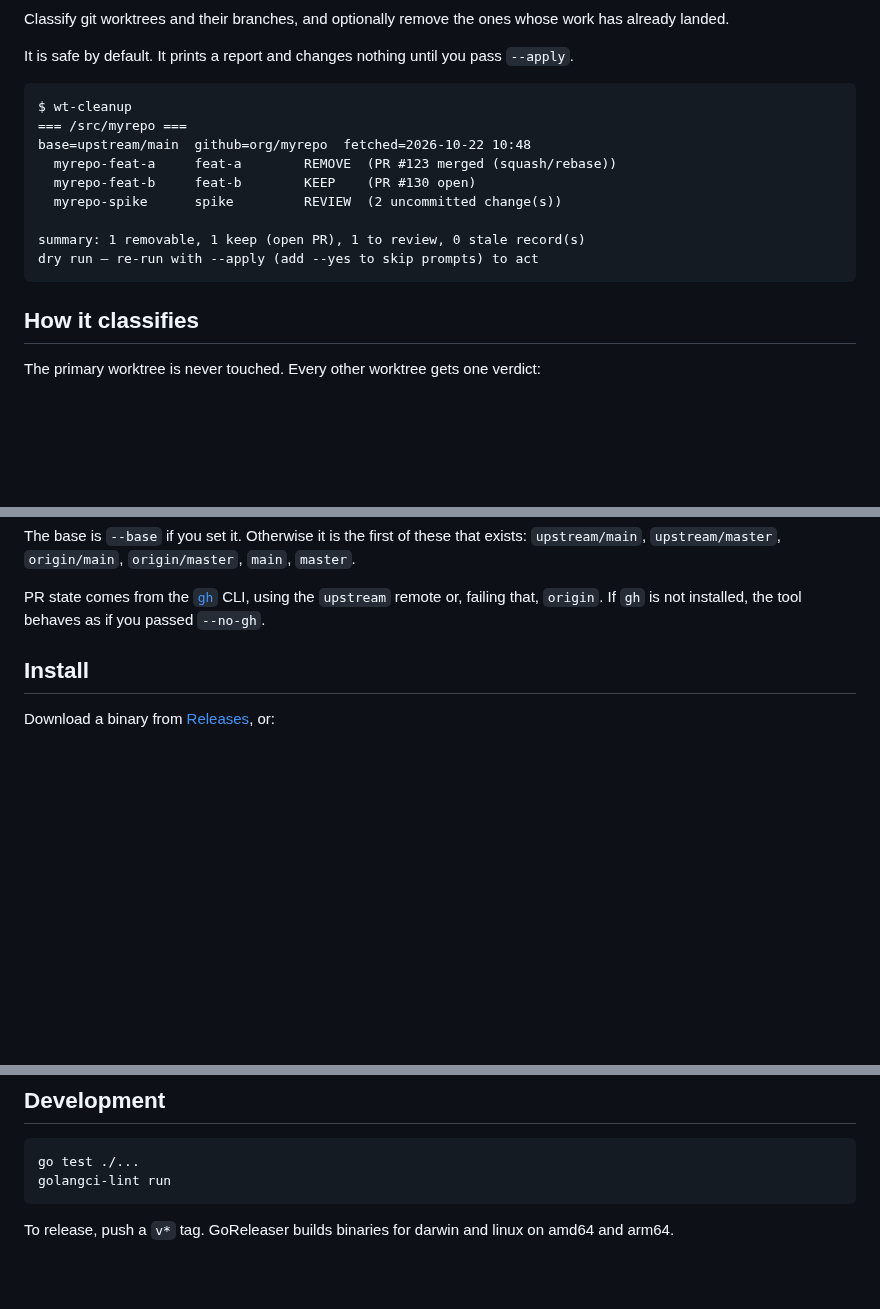
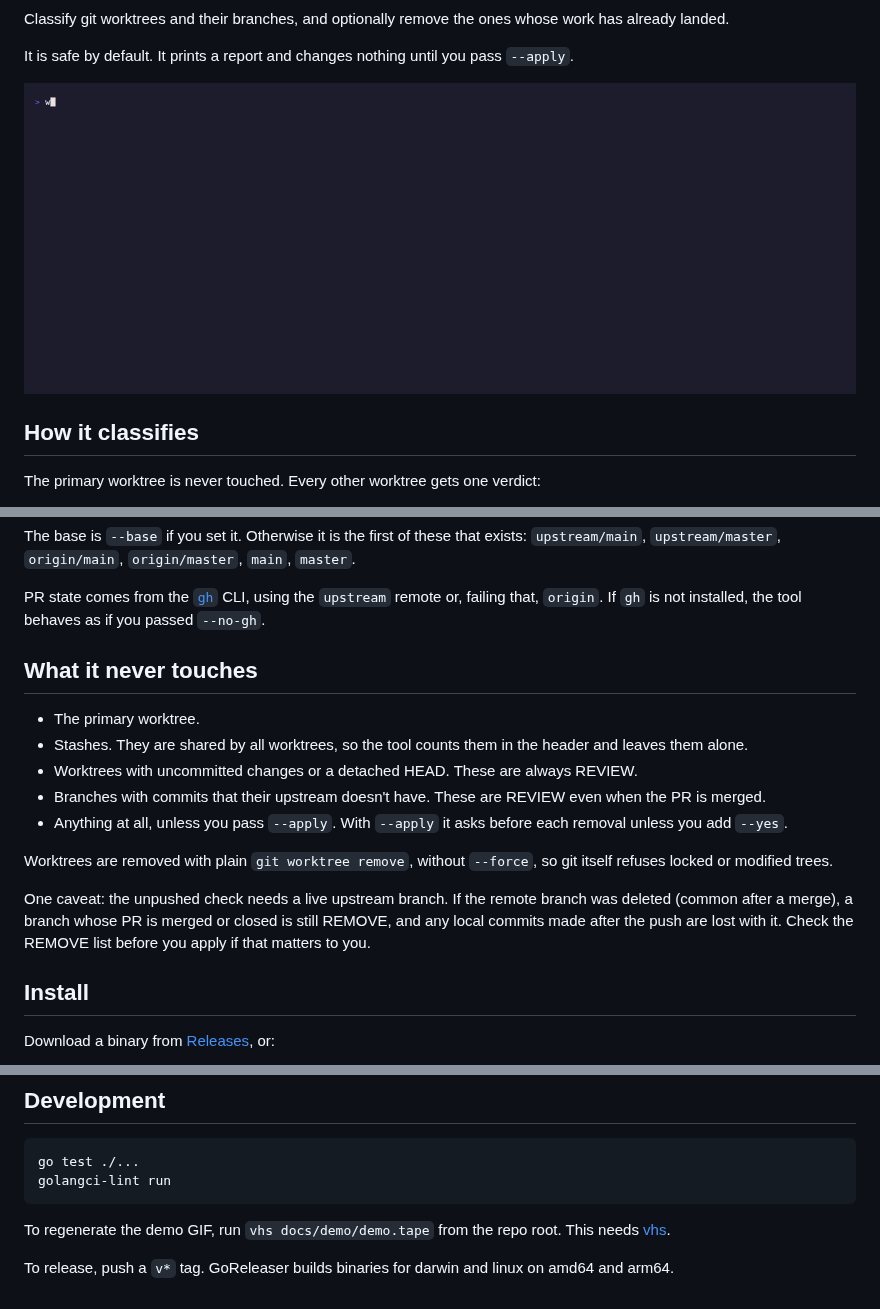
Before and after one commit to cpanato/wt-cleanup, a Markdown page: README.md, 3 parts joined by grey strips. Drawn GitHub-style; pictures changed too: docs/demo/demo.gif (added); blank space fills up the shorter version.

Commit message:
docs: add demo GIF, badges and safety section to README
Record the dry run and the huh prompts with vhs from a scripted demo
repo so the GIF can be regenerated. Add CI and release badges, and a
section on what the tool never touches, including the gap when a
branch's upstream has been deleted.

Co-Authored-By: Claude Opus 5.5 <noreply@anthropic.com>

````diff
--- a/README.md
+++ b/README.md
@@ -5,17 +8,7 @@ work has already landed.
 
 It is safe by default. It prints a report and changes nothing until you pass `--apply`.
 
-```
-$ wt-cleanup
-=== /src/myrepo ===
-base=upstream/main  github=org/myrepo  fetched=2026-10-22 10:48
-  myrepo-feat-a     feat-a        REMOVE  (PR #123 merged (squash/rebase))
-  myrepo-feat-b     feat-b        KEEP    (PR #130 open)
-  myrepo-spike      spike         REVIEW  (2 uncommitted change(s))
-
-summary: 1 removable, 1 keep (open PR), 1 to review, 0 stale record(s)
-dry run — re-run with --apply (add --yes to skip prompts) to act
-```
+![wt-cleanup demo](docs/demo/demo.gif)
 
 ## How it classifies
 
@@ -31,6 +24,18 @@ The primary worktree is never touched. Every other worktree gets one verdict:
 The base is `--base` if you set it. Otherwise it is the first of these that exists: `upstream/main`, `upstream/master`, `origin/main`, `origin/master`, `main`, `master`.
 
 PR state comes from the [`gh`](https://cli.github.com/) CLI, using the `upstream` remote or, failing that, `origin`. If `gh` is not installed, the tool behaves as if you passed `--no-gh`.
+
+## What it never touches
+
+- The primary worktree.
+- Stashes. They are shared by all worktrees, so the tool counts them in the header and leaves them alone.
+- Worktrees with uncommitted changes or a detached HEAD. These are always REVIEW.
+- Branches with commits that their upstream doesn't have. These are REVIEW even when the PR is merged.
+- Anything at all, unless you pass `--apply`. With `--apply` it asks before each removal unless you add `--yes`.
+
+Worktrees are removed with plain `git worktree remove`, without `--force`, so git itself refuses locked or modified trees.
+
+One caveat: the unpushed check needs a live upstream branch. If the remote branch was deleted (common after a merge), a branch whose PR is merged or closed is still REMOVE, and any local commits made after the push are lost with it. Check the REMOVE list before you apply if that matters to you.
 
 ## Install
 
@@ -66,4 +71,6 @@ go test ./...
 golangci-lint run
 ```
 
+To regenerate the demo GIF, run `vhs docs/demo/demo.tape` from the repo root. This needs [vhs](https://github.com/charmbracelet/vhs).
+
 To release, push a `v*` tag. GoReleaser builds binaries for darwin and linux on amd64 and arm64.
````
Also changed, not shown: other parts of README.md (+3 -0 lines), 2 other files.
